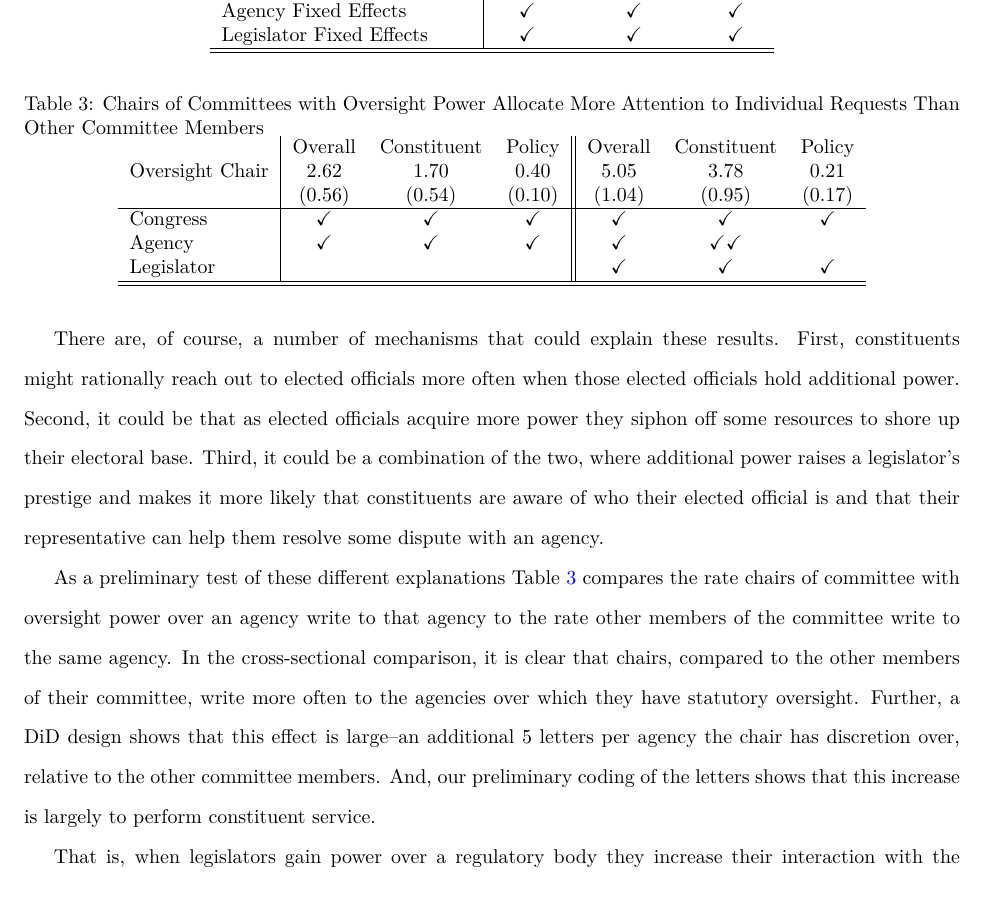
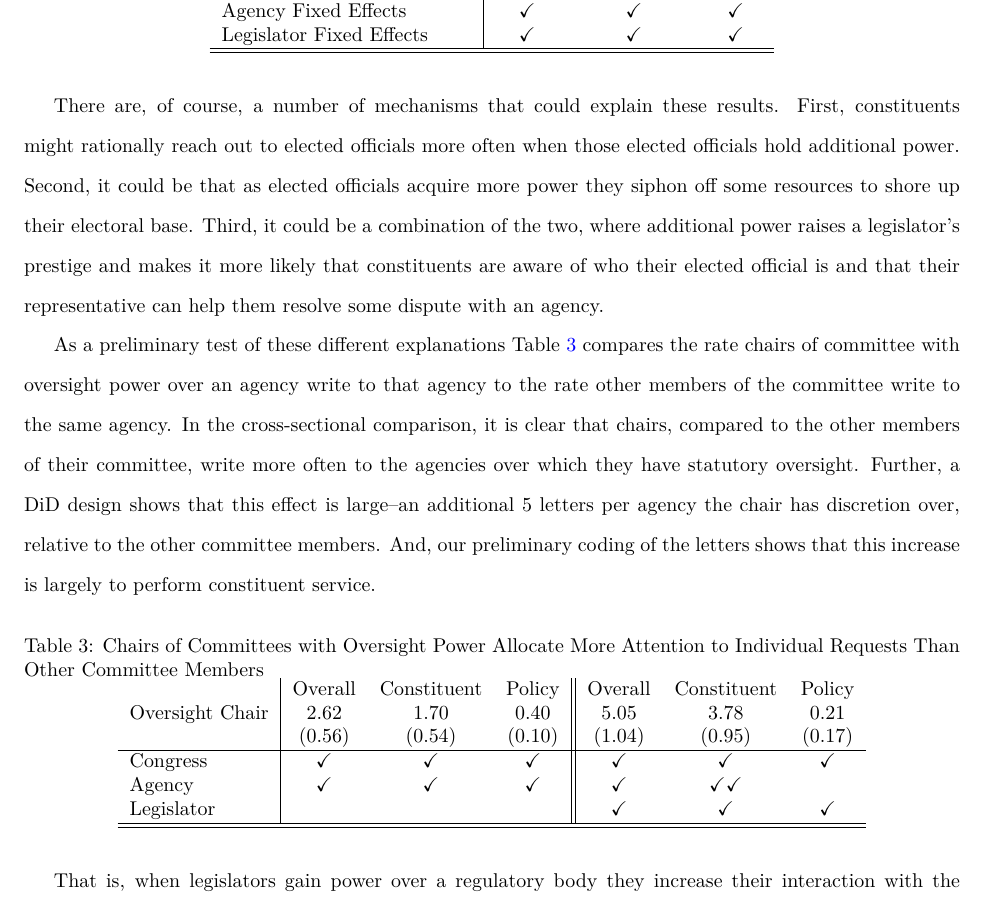
Before and after one commit to judgelord/correspondence, a LaTeX paper (APSA2018.tex): part of page 14 of 17, cut so that both start at the same text. Compiled offline with pdfLaTeX.

Commit message:
Formatting

```diff
--- a/APSA2018.tex
+++ b/APSA2018.tex
@@ -350,7 +350,7 @@ There are, of course, a number of mechanisms that could explain these results. F
 As a preliminary test of these different explanations Table \ref{t:over} compares the rate chairs of committee with oversight power over an agency write to that agency to the rate other members of the committee write to the same agency. In the cross-sectional comparison, it is clear that chairs, compared to the other members of their committee, write more often to the agencies over which they have statutory oversight.  Further, a DiD design shows that this effect is large--an additional 5 letters per agency the chair has discretion over, relative to the other committee members.  And, our preliminary coding of the letters shows that this increase is largely to perform constituent service.
 
 
-\begin{table}
+\begin{table}[hbt!]
 \centering
 \caption{Chairs of Committees with Oversight Power Allocate More Attention to Individual Requests Than Other Committee Members }\label{t:over}
 \begin{tabular}{l|ccc||ccc}
```
